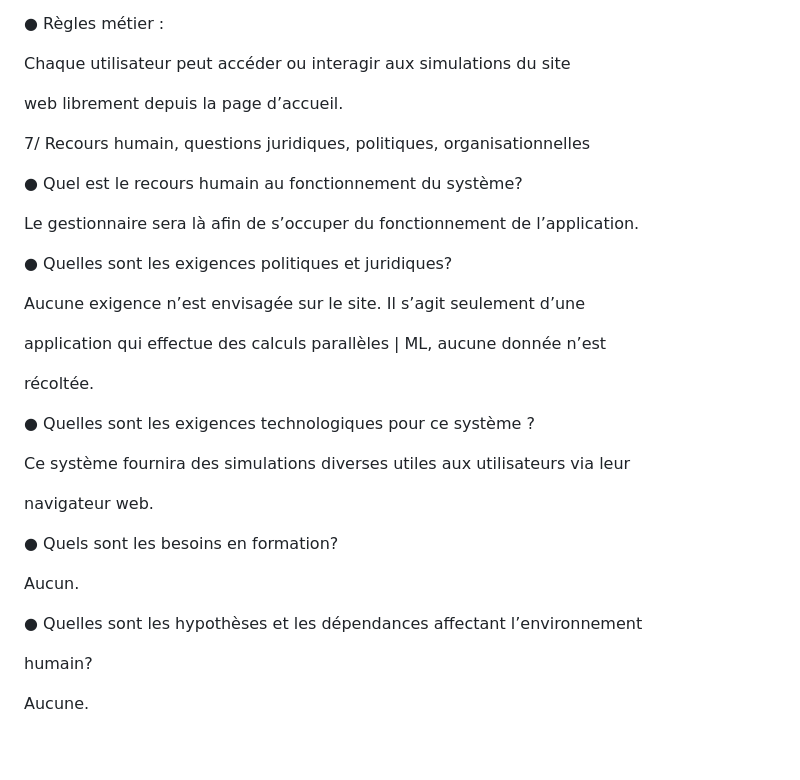
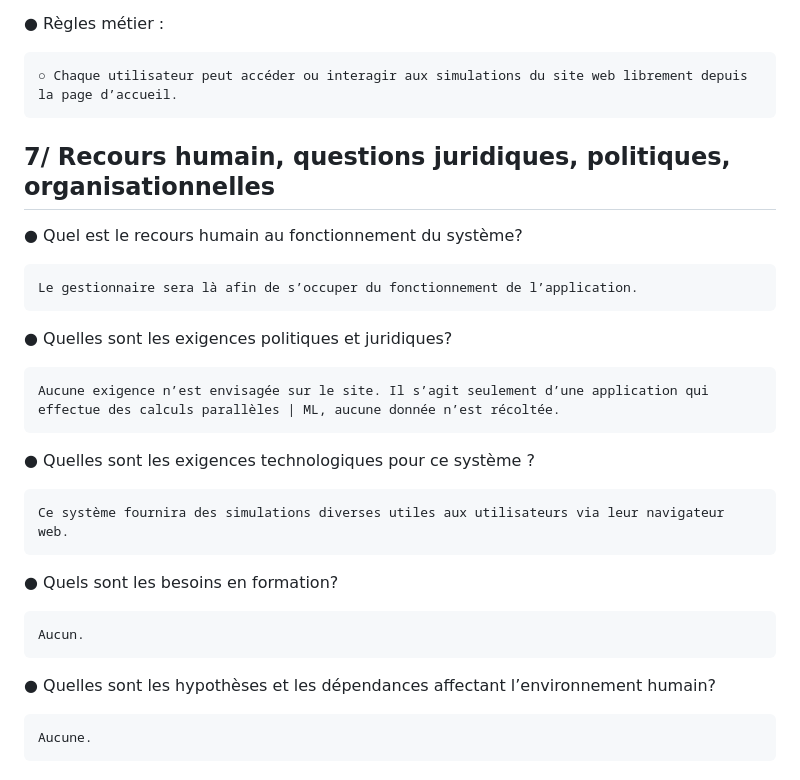
Before and after one commit to mathieuChdz/SAE_S5_S6_BUT3, a Markdown page: Docs/RecueilDesBesoinsV1.0.md, the part around one of its changes. GitHub-like rendering.

```diff
--- a/Docs/RecueilDesBesoinsV1.0.md
+++ b/Docs/RecueilDesBesoinsV1.0.md
@@ -175,36 +109,27 @@ rendus.
 
 ● Règles métier :
 
-Chaque utilisateur peut accéder ou interagir aux simulations du site
+    ○ Chaque utilisateur peut accéder ou interagir aux simulations du site web librement depuis la page d’accueil.
 
-web librement depuis la page d’accueil.
 
-7/ Recours humain, questions juridiques, politiques, organisationnelles
+## 7/ Recours humain, questions juridiques, politiques, organisationnelles
 
 ● Quel est le recours humain au fonctionnement du système?
 
-Le gestionnaire sera là afin de s’occuper du fonctionnement de l’application.
+    Le gestionnaire sera là afin de s’occuper du fonctionnement de l’application.
 
 ● Quelles sont les exigences politiques et juridiques?
 
-Aucune exigence n’est envisagée sur le site. Il s’agit seulement d’une
-
-application qui effectue des calculs parallèles | ML, aucune donnée n’est
-
-récoltée.
+    Aucune exigence n’est envisagée sur le site. Il s’agit seulement d’une application qui effectue des calculs parallèles | ML, aucune donnée n’est récoltée.
 
 ● Quelles sont les exigences technologiques pour ce système ?
 
-Ce système fournira des simulations diverses utiles aux utilisateurs via leur
-
-navigateur web.
+    Ce système fournira des simulations diverses utiles aux utilisateurs via leur navigateur web.
 
 ● Quels sont les besoins en formation?
 
-Aucun.
+    Aucun.
 
-● Quelles sont les hypothèses et les dépendances affectant l’environnement
+● Quelles sont les hypothèses et les dépendances affectant l’environnement humain?
 
-humain?
-
-Aucune.
+    Aucune.
```
Also changed, not shown: other parts of Docs/RecueilDesBesoinsV1.0.md (+19 -85 lines).
